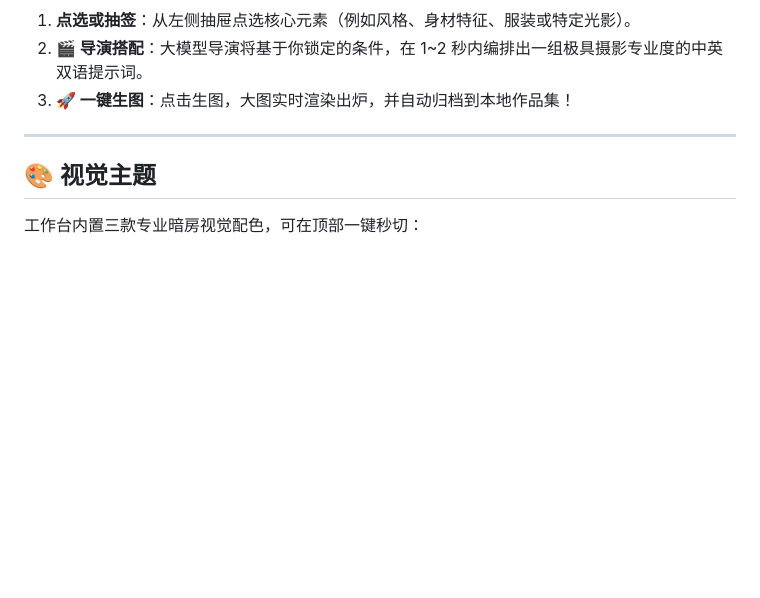
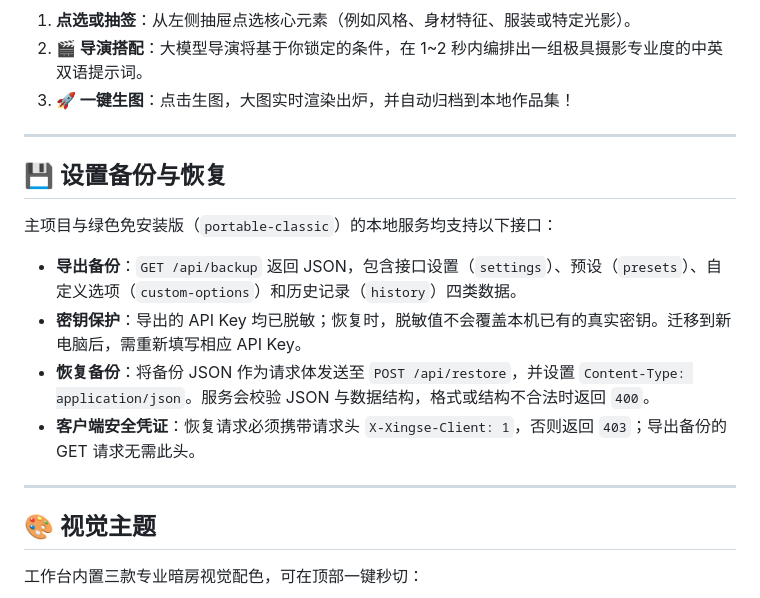
Before and after one commit to ww18477160599-hash/XINGSE, a Markdown page: README.md, the part around the change. Drawn GitHub-style; blank space fills up the shorter version.

Commit message:
docs: document backup/restore feature

```diff
--- a/README.md
+++ b/README.md
@@ -73,6 +73,17 @@
 
 ---
 
+## 💾 设置备份与恢复
+
+主项目与绿色免安装版（`portable-classic`）的本地服务均支持以下接口：
+
+- **导出备份**：`GET /api/backup` 返回 JSON，包含接口设置（`settings`）、预设（`presets`）、自定义选项（`custom-options`）和历史记录（`history`）四类数据。
+- **密钥保护**：导出的 API Key 均已脱敏；恢复时，脱敏值不会覆盖本机已有的真实密钥。迁移到新电脑后，需重新填写相应 API Key。
+- **恢复备份**：将备份 JSON 作为请求体发送至 `POST /api/restore`，并设置 `Content-Type: application/json`。服务会校验 JSON 与数据结构，格式或结构不合法时返回 `400`。
+- **客户端安全凭证**：恢复请求必须携带请求头 `X-Xingse-Client: 1`，否则返回 `403`；导出备份的 GET 请求无需此头。
+
+---
+
 ## 🎨 视觉主题
 
 工作台内置三款专业暗房视觉配色，可在顶部一键秒切：
```
Also changed, not shown: CHANGELOG.md (added, +3 -0 lines).
